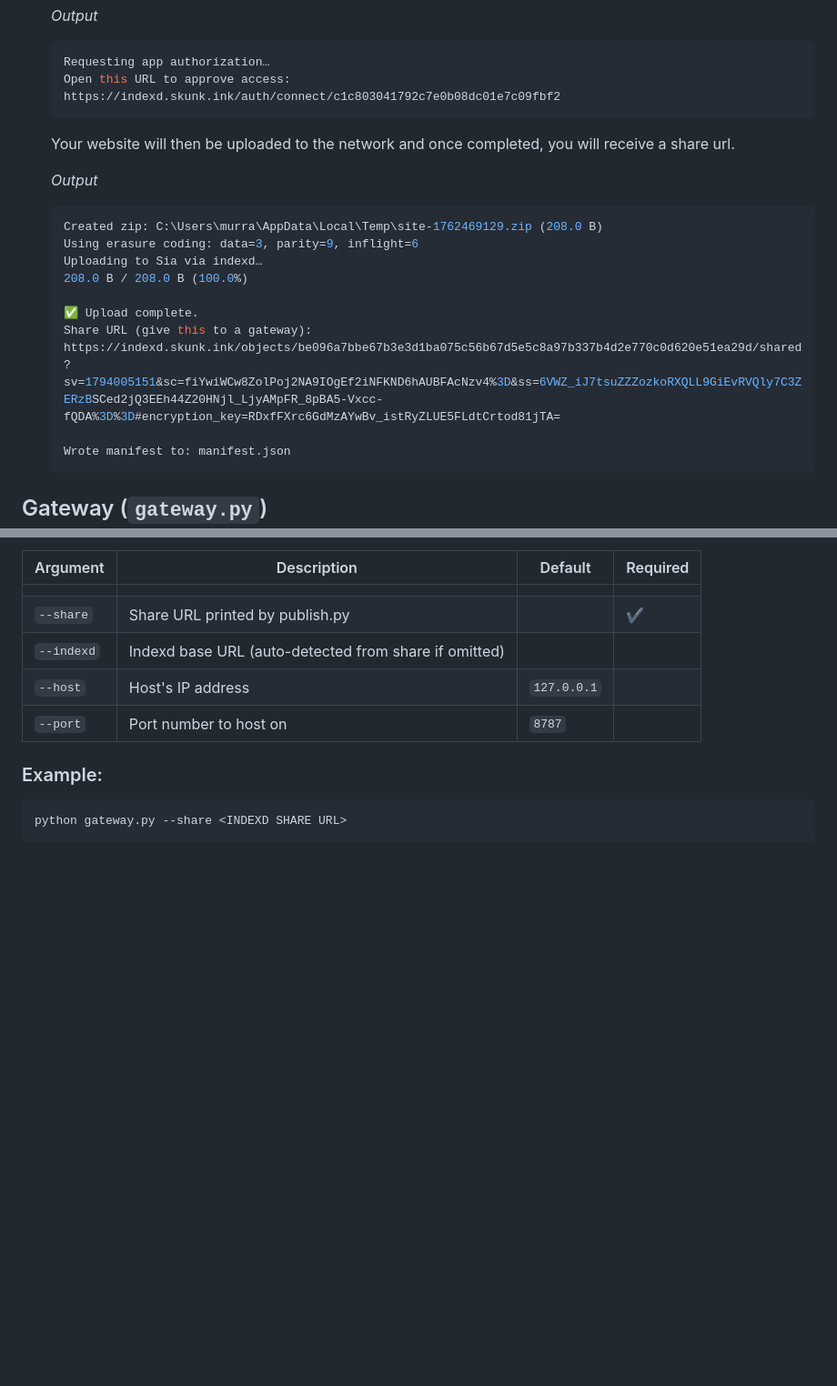
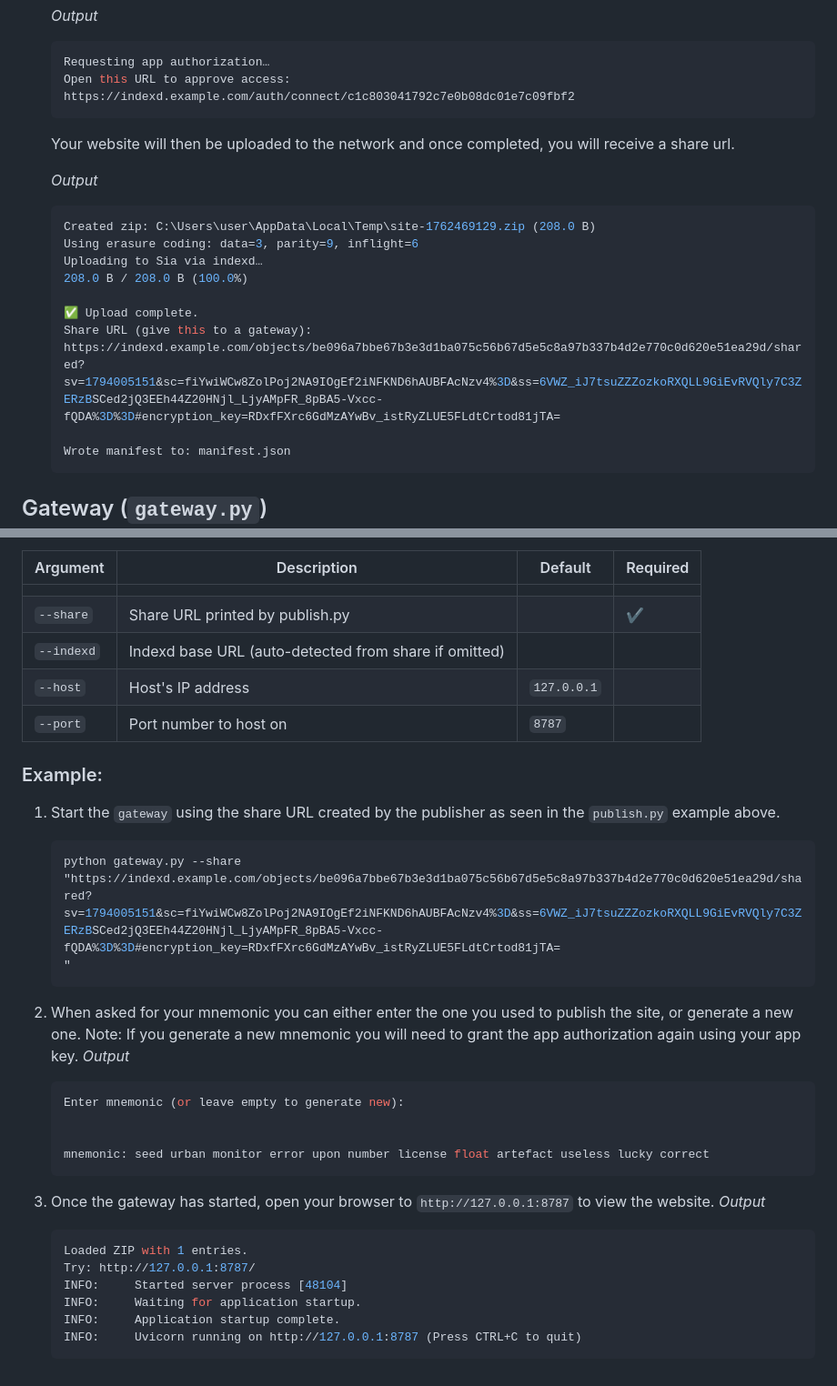
Before and after one commit to skunk-ink/wackamole, a Markdown page: README.md, 2 parts joined by grey strips. Shown at 91% size. Drawn GitHub-style; blank space fills up the shorter version.

````diff
--- a/README.md
+++ b/README.md
@@ -94,21 +94,21 @@ This script is used to create a `manifest.json` that is then zipped together wit
     ```shell
     Requesting app authorization…
     Open this URL to approve access:
-    https://indexd.skunk.ink/auth/connect/c1c803041792c7e0b08dc01e7c09fbf2
+    https://indexd.example.com/auth/connect/c1c803041792c7e0b08dc01e7c09fbf2
     ```
 
     Your website will then be uploaded to the network and once completed, you will receive a share url.
 
     *Output*
     ```shell
-    Created zip: C:\Users\murra\AppData\Local\Temp\site-1762469129.zip (208.0 B)
+    Created zip: C:\Users\user\AppData\Local\Temp\site-1762469129.zip (208.0 B)
     Using erasure coding: data=3, parity=9, inflight=6
     Uploading to Sia via indexd…
     208.0 B / 208.0 B (100.0%)
 
     ✅ Upload complete.
     Share URL (give this to a gateway):
-    https://indexd.skunk.ink/objects/be096a7bbe67b3e3d1ba075c56b67d5e5c8a97b337b4d2e770c0d620e51ea29d/shared?sv=1794005151&sc=fiYwiWCw8ZolPoj2NA9IOgEf2iNFKND6hAUBFAcNzv4%3D&ss=6VWZ_iJ7tsuZZZozkoRXQLL9GiEvRVQly7C3ZERzBSCed2jQ3EEh44Z20HNjl_LjyAMpFR_8pBA5-Vxcc-fQDA%3D%3D#encryption_key=RDxfFXrc6GdMzAYwBv_istRyZLUE5FLdtCrtod81jTA=
+    https://indexd.example.com/objects/be096a7bbe67b3e3d1ba075c56b67d5e5c8a97b337b4d2e770c0d620e51ea29d/shared?sv=1794005151&sc=fiYwiWCw8ZolPoj2NA9IOgEf2iNFKND6hAUBFAcNzv4%3D&ss=6VWZ_iJ7tsuZZZozkoRXQLL9GiEvRVQly7C3ZERzBSCed2jQ3EEh44Z20HNjl_LjyAMpFR_8pBA5-Vxcc-fQDA%3D%3D#encryption_key=RDxfFXrc6GdMzAYwBv_istRyZLUE5FLdtCrtod81jTA=
 
     Wrote manifest to: manifest.json
     ```
@@ -126,6 +126,28 @@ This script creates a gateway that can access websites stored on Sia using the w
 | `--port` | Port number to host on | `8787` |  |
 
 ### Example:
-```shell
-python gateway.py --share <INDEXD SHARE URL>
-```
+1. Start the `gateway` using the share URL created by the publisher as seen in the `publish.py` example above.
+    ```shell
+    python gateway.py --share "https://indexd.example.com/objects/be096a7bbe67b3e3d1ba075c56b67d5e5c8a97b337b4d2e770c0d620e51ea29d/shared?sv=1794005151&sc=fiYwiWCw8ZolPoj2NA9IOgEf2iNFKND6hAUBFAcNzv4%3D&ss=6VWZ_iJ7tsuZZZozkoRXQLL9GiEvRVQly7C3ZERzBSCed2jQ3EEh44Z20HNjl_LjyAMpFR_8pBA5-Vxcc-fQDA%3D%3D#encryption_key=RDxfFXrc6GdMzAYwBv_istRyZLUE5FLdtCrtod81jTA=
+    "
+    ```
+
+2. When asked for your mnemonic you can either enter the one you used to publish the site, or generate a new one. Note: If you generate a new mnemonic you will need to grant the app authorization again using your app key.
+   *Output*
+    ```shell
+    Enter mnemonic (or leave empty to generate new):
+
+
+    mnemonic: seed urban monitor error upon number license float artefact useless lucky correct
+    ```
+
+3. Once the gateway has started, open your browser to `http://127.0.0.1:8787` to view the website.
+    *Output*
+    ```shell
+    Loaded ZIP with 1 entries.
+    Try: http://127.0.0.1:8787/
+    INFO:     Started server process [48104]
+    INFO:     Waiting for application startup.
+    INFO:     Application startup complete.
+    INFO:     Uvicorn running on http://127.0.0.1:8787 (Press CTRL+C to quit)
+    ```
````
